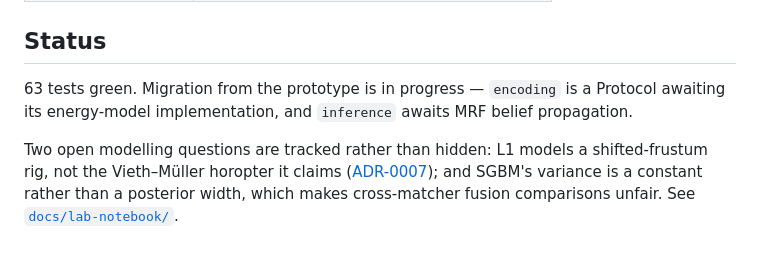
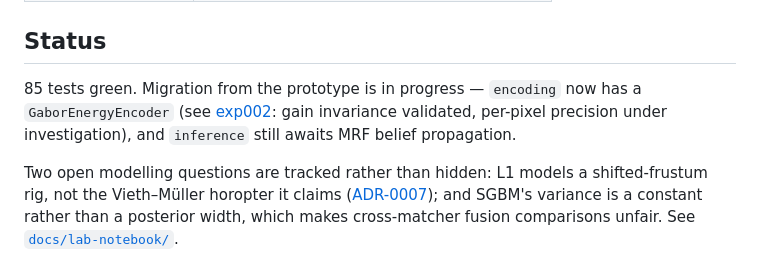
Before and after one commit to visgraf/active-stereo, a Markdown page: README.md, the part around the change. GitHub-like rendering.

Commit message:
docs: sync README status section with current test count and encoding state
Status still said 63 tests green and encoding awaiting its energy-model
implementation, predating the GaborEnergyEncoder merge and the scenes/Blender
PRs. Update to 85 tests and point at exp002's findings.

```diff
--- a/README.md
+++ b/README.md
@@ -106,9 +106,10 @@ autonomy ladder. Four custom commands live in `.claude/commands/`:
 
 ## Status
 
-63 tests green. Migration from the prototype is in progress — `encoding` is a
-Protocol awaiting its energy-model implementation, and `inference` awaits MRF
-belief propagation.
+85 tests green. Migration from the prototype is in progress — `encoding` now
+has a `GaborEnergyEncoder` (see [exp002](experiments/exp002_energy_model_validation/findings.md):
+gain invariance validated, per-pixel precision under investigation), and
+`inference` still awaits MRF belief propagation.
 
 Two open modelling questions are tracked rather than hidden: L1 models a
 shifted-frustum rig, not the Vieth–Müller horopter it claims
```
